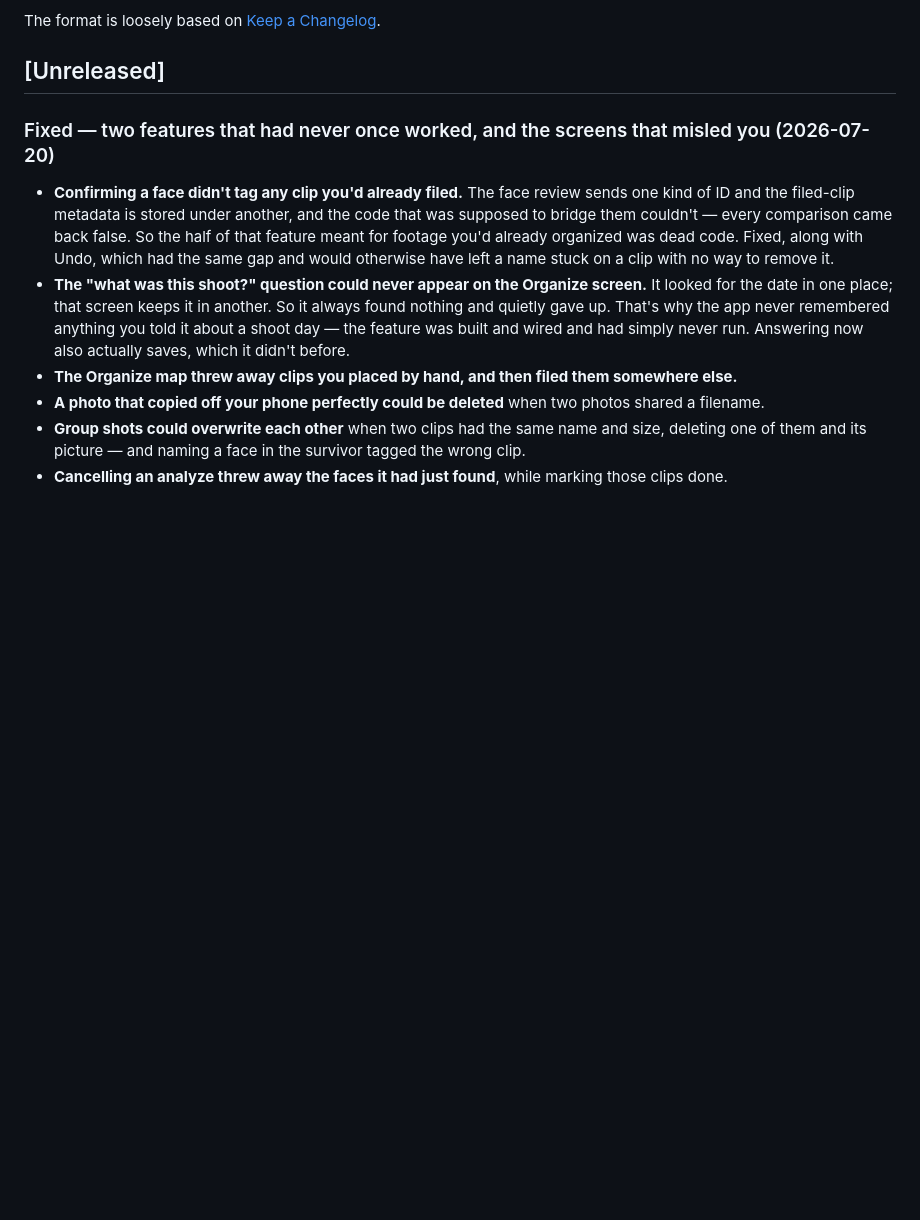
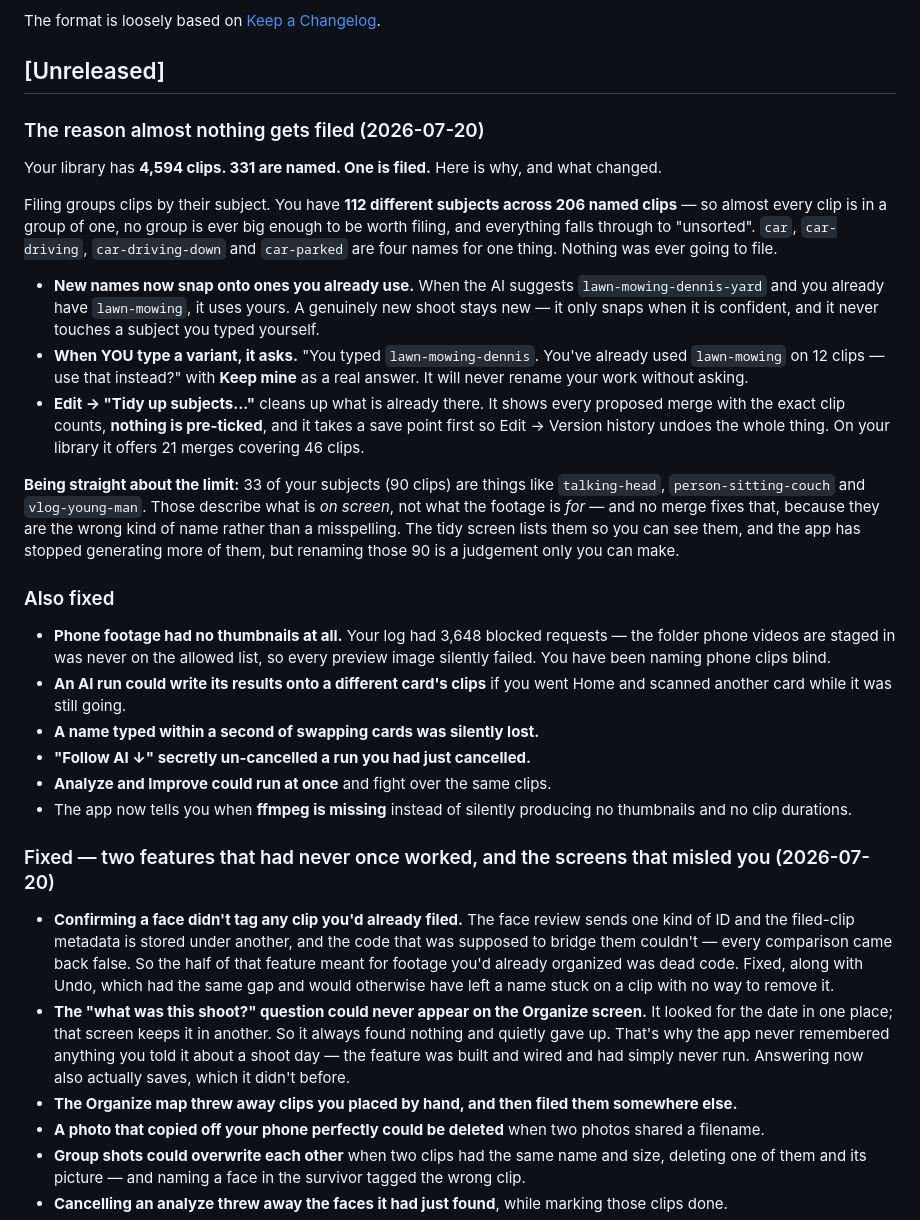
Before and after one commit to Virus7976/usb-video-manager, a Markdown page: CHANGELOG.md, the part around the change. Drawn GitHub-style; blank space fills up the shorter version.

Commit message:
Changelog: the reason almost nothing gets filed, in his terms
Leads with the number that matters — 4,594 clips, 331 named, ONE filed — and
explains the cause (112 subjects for 206 clips, so nothing groups) before listing
what changed. Also states the limit plainly: 33 of his subjects describe the shot
rather than the job, no merge fixes that, and renaming those 90 clips is a
judgement only he can make.

Installer rebuilt and verified: all five core/ modules are inside app.asar.

Co-Authored-By: Claude Opus 4.8 (1M context) <noreply@anthropic.com>

```diff
--- a/CHANGELOG.md
+++ b/CHANGELOG.md
@@ -6,6 +6,45 @@ All notable changes to this project are documented here. Keep this updated along
 The format is loosely based on [Keep a Changelog](https://keepachangelog.com/).
 
 ## [Unreleased]
+
+### The reason almost nothing gets filed (2026-07-20)
+
+Your library has **4,594 clips. 331 are named. One is filed.** Here is why, and what changed.
+
+Filing groups clips by their subject. You have **112 different subjects across 206 named clips** — so
+almost every clip is in a group of one, no group is ever big enough to be worth filing, and everything
+falls through to "unsorted". `car`, `car-driving`, `car-driving-down` and `car-parked` are four names
+for one thing. Nothing was ever going to file.
+
+- **New names now snap onto ones you already use.** When the AI suggests `lawn-mowing-dennis-yard` and
+  you already have `lawn-mowing`, it uses yours. A genuinely new shoot stays new — it only snaps when
+  it is confident, and it never touches a subject you typed yourself.
+- **When YOU type a variant, it asks.** "You typed `lawn-mowing-dennis`. You've already used
+  `lawn-mowing` on 12 clips — use that instead?" with **Keep mine** as a real answer. It will never
+  rename your work without asking.
+- **Edit → "Tidy up subjects…"** cleans up what is already there. It shows every proposed merge with
+  the exact clip counts, **nothing is pre-ticked**, and it takes a save point first so Edit → Version
+  history undoes the whole thing. On your library it offers 21 merges covering 46 clips.
+
+**Being straight about the limit:** 33 of your subjects (90 clips) are things like `talking-head`,
+`person-sitting-couch` and `vlog-young-man`. Those describe what is *on screen*, not what the footage
+is *for* — and no merge fixes that, because they are the wrong kind of name rather than a misspelling.
+The tidy screen lists them so you can see them, and the app has stopped generating more of them, but
+renaming those 90 is a judgement only you can make.
+
+### Also fixed
+
+- **Phone footage had no thumbnails at all.** Your log had 3,648 blocked requests — the folder phone
+  videos are staged in was never on the allowed list, so every preview image silently failed. You have
+  been naming phone clips blind.
+- **An AI run could write its results onto a different card's clips** if you went Home and scanned
+  another card while it was still going.
+- **A name typed within a second of swapping cards was silently lost.**
+- **"Follow AI ↓" secretly un-cancelled a run you had just cancelled.**
+- **Analyze and Improve could run at once** and fight over the same clips.
+- The app now tells you when **ffmpeg is missing** instead of silently producing no thumbnails and no
+  clip durations.
+
 
 ### Fixed — two features that had never once worked, and the screens that misled you (2026-07-20)
 
```
